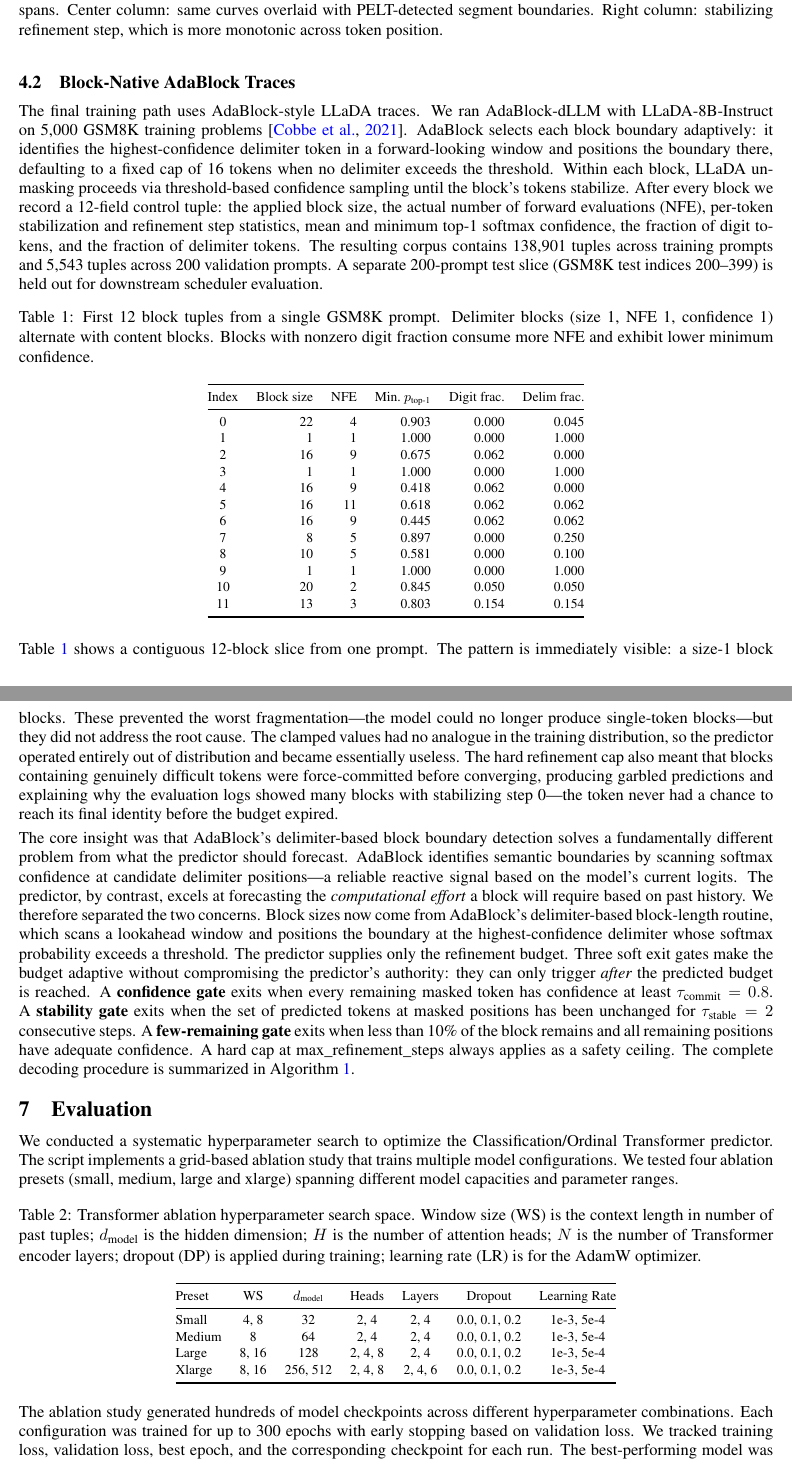
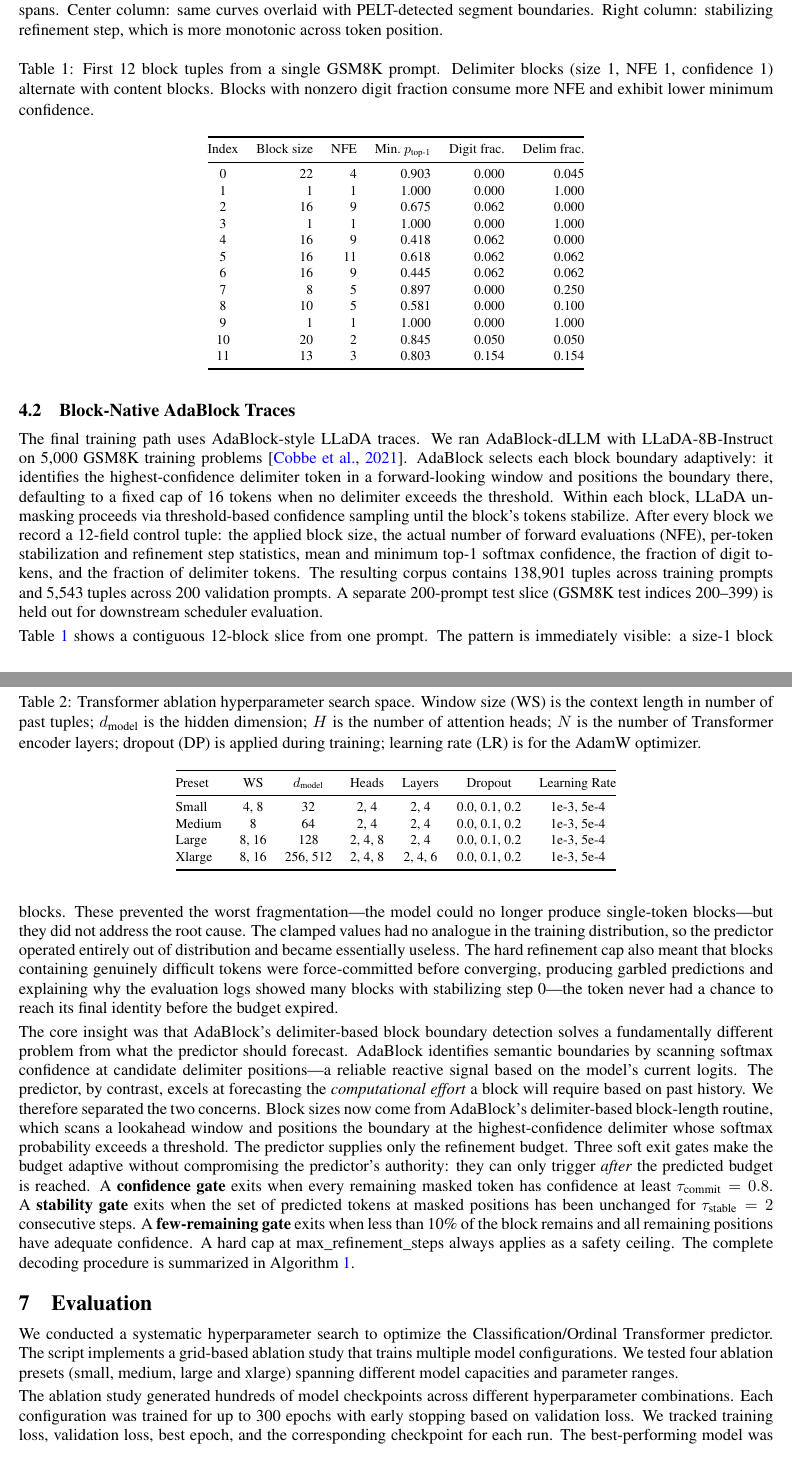
Before and after one commit to k-keshav-k/Phase-Assisted-Generation, a LaTeX paper (writeup/final_report.tex): two parts of pages 5 and 10 of 16, joined at a grey line, cut so that both start at the same text. Compiled offline with pdfLaTeX.

Commit message:
table layout changes

```diff
--- a/writeup/final_report.tex
+++ b/writeup/final_report.tex
@@ -254,7 +254,7 @@ A critical methodological observation tempered this analysis. CPD boundaries shi
 
 The final training path uses AdaBlock-style LLaDA traces. We ran AdaBlock-dLLM with LLaDA-8B-Instruct on 5{,}000 GSM8K training problems~\citep{cobbe2021gsm8k}. AdaBlock selects each block boundary adaptively: it identifies the highest-confidence delimiter token in a forward-looking window and positions the boundary there, defaulting to a fixed cap of 16 tokens when no delimiter exceeds the threshold. Within each block, LLaDA unmasking proceeds via threshold-based confidence sampling until the block's tokens stabilize. After every block we record a 12-field control tuple: the applied block size, the actual number of forward evaluations (NFE), per-token stabilization and refinement step statistics, mean and minimum top-1 softmax confidence, the fraction of digit tokens, and the fraction of delimiter tokens. The resulting corpus contains 138{,}901 tuples across training prompts and 5{,}543 tuples across 200 validation prompts. A separate 200-prompt test slice (GSM8K test indices 200--399) is held out for downstream scheduler evaluation.
 
-\begin{table}[!htbp]
+\begin{table}[t!]
   \centering
   \caption{First 12 block tuples from a single GSM8K prompt. Delimiter blocks (size~1, NFE~1, confidence~1) alternate with content blocks. Blocks with nonzero digit fraction consume more NFE and exhibit lower minimum confidence.}
   \label{tab:sample-trace}
@@ -504,7 +504,7 @@ The core insight was that AdaBlock's delimiter-based block boundary detection so
 
 We conducted a systematic hyperparameter search to optimize the Classiﬁcation/Ordinal Transformer predictor. The script implements a grid-based ablation study that trains multiple model configurations. We tested four ablation presets (small, medium, large and xlarge) spanning different model capacities and parameter ranges.
 
-\begin{table}[!htbp]
+\begin{table}[t!]
   \centering
   \caption{Transformer ablation hyperparameter search space. Window size (WS) is the context length in number of past tuples; $d_{\text{model}}$ is the hidden dimension; $H$ is the number of attention heads; $N$ is the number of Transformer encoder layers; dropout (DP) is applied during training; learning rate (LR) is for the AdamW optimizer.}
   \label{tab:ablation-params}
```
Also changed, not shown: writeup/final_report.tex (4 more changed lines).
